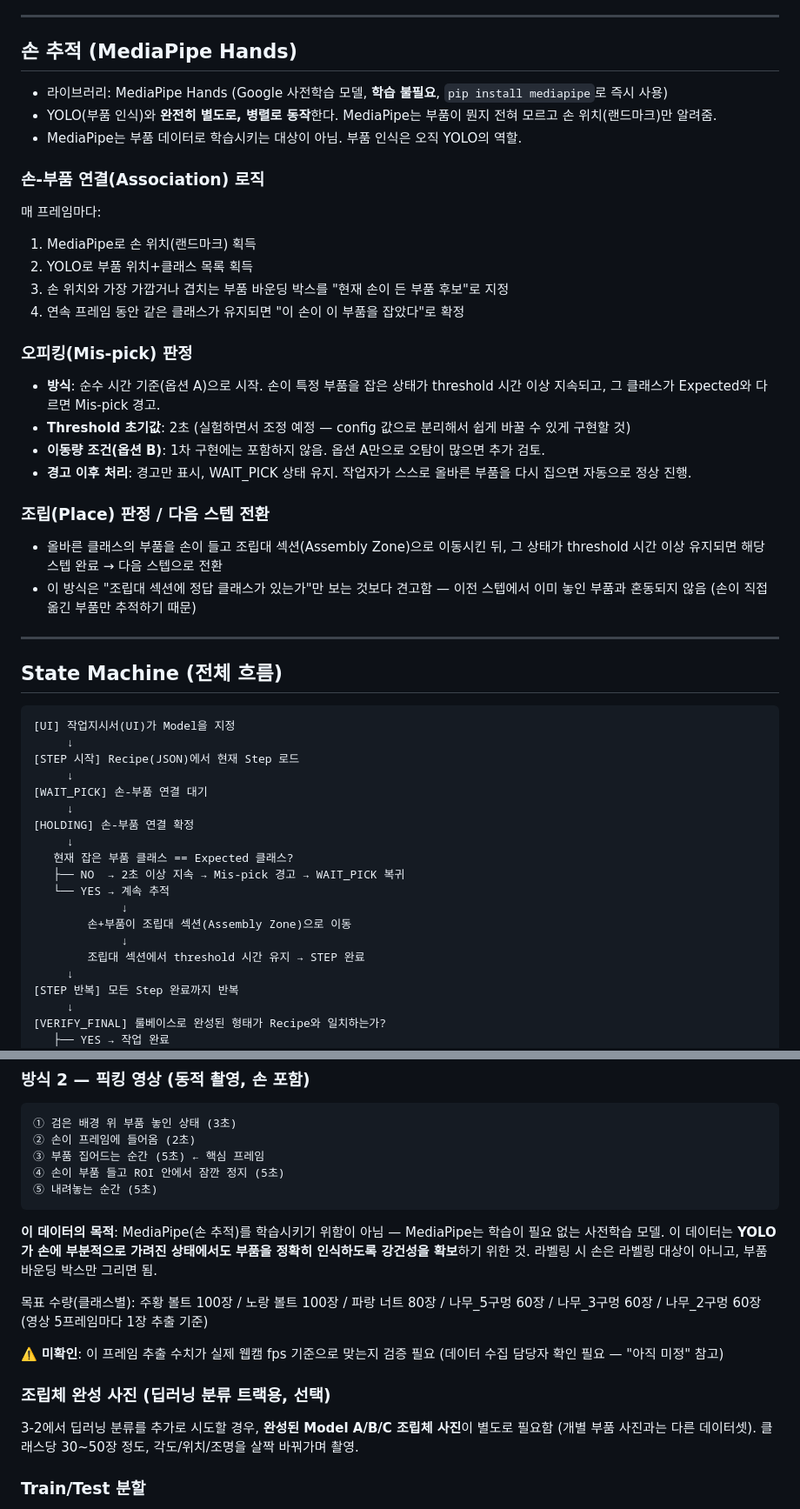
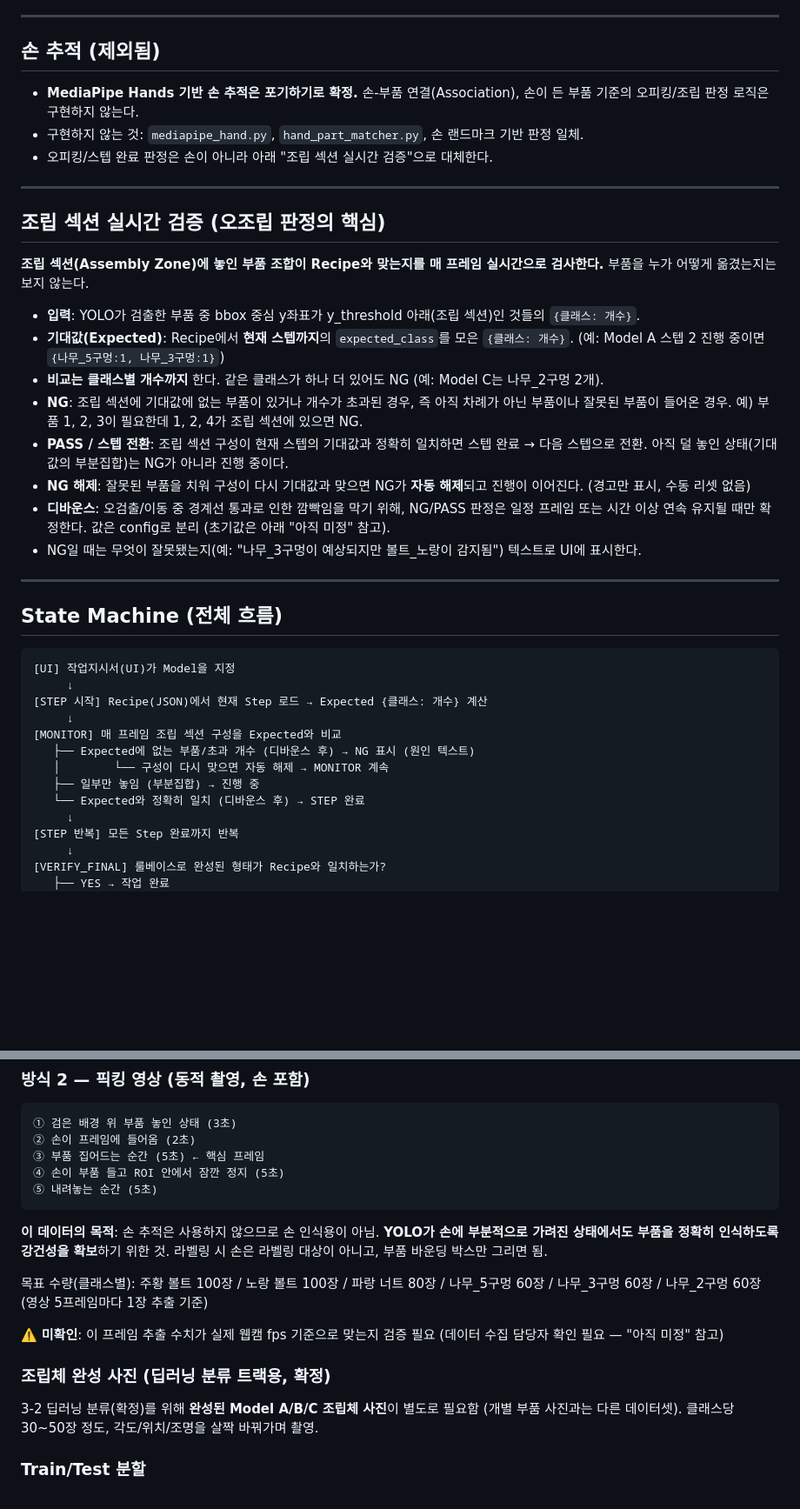
Before and after one commit to hmy7788/SmartFactory_Vision_Project2, a Markdown page: CLAUDE.md, 2 parts joined by grey strips. Shown at 87% size. Drawn GitHub-style; blank space fills up the shorter version.

Commit message:
CLAUDE.md: 손 추적 제외, 조립 섹션 실시간 검증 방식으로 변경
- MediaPipe 손 추적/손-부품 연결 로직 제외
- 조립 섹션 구성을 Recipe 기대값과 실시간 비교해 NG/PASS 판정
- State Machine을 새 방식으로 재작성
- Model A/B/C 딥러닝 분류 트랙을 확정 항목으로 변경
- 아직 미정 항목 추가 (디바운스, 너트 처리, y_threshold)

Co-Authored-By: Claude Sonnet 5 <noreply@anthropic.com>

````diff
--- a/CLAUDE.md
+++ b/CLAUDE.md
@@ -55,28 +55,27 @@
 
 ---
 
-## 손 추적 (MediaPipe Hands)
+## 손 추적 (제외됨)
 
-- 라이브러리: MediaPipe Hands (Google 사전학습 모델, **학습 불필요**, `pip install mediapipe`로 즉시 사용)
-- YOLO(부품 인식)와 **완전히 별도로, 병렬로 동작**한다. MediaPipe는 부품이 뭔지 전혀 모르고 손 위치(랜드마크)만 알려줌.
-- MediaPipe는 부품 데이터로 학습시키는 대상이 아님. 부품 인식은 오직 YOLO의 역할.
-### 손-부품 연결(Association) 로직
+- **MediaPipe Hands 기반 손 추적은 포기하기로 확정.** 손-부품 연결(Association), 손이 든 부품 기준의 오피킹/조립 판정 로직은 구현하지 않는다.
+- 구현하지 않는 것: `mediapipe_hand.py`, `hand_part_matcher.py`, 손 랜드마크 기반 판정 일체.
+- 오피킹/스텝 완료 판정은 손이 아니라 아래 "조립 섹션 실시간 검증"으로 대체한다.
 
-매 프레임마다:
-1. MediaPipe로 손 위치(랜드마크) 획득
-2. YOLO로 부품 위치+클래스 목록 획득
-3. 손 위치와 가장 가깝거나 겹치는 부품 바운딩 박스를 "현재 손이 든 부품 후보"로 지정
-4. 연속 프레임 동안 같은 클래스가 유지되면 "이 손이 이 부품을 잡았다"로 확정
-### 오피킹(Mis-pick) 판정
+---
 
-- **방식**: 순수 시간 기준(옵션 A)으로 시작. 손이 특정 부품을 잡은 상태가 threshold 시간 이상 지속되고, 그 클래스가 Expected와 다르면 Mis-pick 경고.
-- **Threshold 초기값**: 2초 (실험하면서 조정 예정 — config 값으로 분리해서 쉽게 바꿀 수 있게 구현할 것)
-- **이동량 조건(옵션 B)**: 1차 구현에는 포함하지 않음. 옵션 A만으로 오탐이 많으면 추가 검토.
-- **경고 이후 처리**: 경고만 표시, WAIT_PICK 상태 유지. 작업자가 스스로 올바른 부품을 다시 집으면 자동으로 정상 진행.
-### 조립(Place) 판정 / 다음 스텝 전환
+## 조립 섹션 실시간 검증 (오조립 판정의 핵심)
 
-- 올바른 클래스의 부품을 손이 들고 조립대 섹션(Assembly Zone)으로 이동시킨 뒤, 그 상태가 threshold 시간 이상 유지되면 해당 스텝 완료 → 다음 스텝으로 전환
-- 이 방식은 "조립대 섹션에 정답 클래스가 있는가"만 보는 것보다 견고함 — 이전 스텝에서 이미 놓인 부품과 혼동되지 않음 (손이 직접 옮긴 부품만 추적하기 때문)
+**조립 섹션(Assembly Zone)에 놓인 부품 조합이 Recipe와 맞는지를 매 프레임 실시간으로 검사한다.** 부품을 누가 어떻게 옮겼는지는 보지 않는다.
+
+- **입력**: YOLO가 검출한 부품 중 bbox 중심 y좌표가 y_threshold 아래(조립 섹션)인 것들의 `{클래스: 개수}`.
+- **기대값(Expected)**: Recipe에서 **현재 스텝까지**의 `expected_class`를 모은 `{클래스: 개수}`. (예: Model A 스텝 2 진행 중이면 `{나무_5구멍:1, 나무_3구멍:1}`)
+- **비교는 클래스별 개수까지** 한다. 같은 클래스가 하나 더 있어도 NG (예: Model C는 나무_2구멍 2개).
+- **NG**: 조립 섹션에 기대값에 없는 부품이 있거나 개수가 초과된 경우, 즉 아직 차례가 아닌 부품이나 잘못된 부품이 들어온 경우. 예) 부품 1, 2, 3이 필요한데 1, 2, 4가 조립 섹션에 있으면 NG.
+- **PASS / 스텝 전환**: 조립 섹션 구성이 현재 스텝의 기대값과 정확히 일치하면 스텝 완료 → 다음 스텝으로 전환. 아직 덜 놓인 상태(기대값의 부분집합)는 NG가 아니라 진행 중이다.
+- **NG 해제**: 잘못된 부품을 치워 구성이 다시 기대값과 맞으면 NG가 **자동 해제**되고 진행이 이어진다. (경고만 표시, 수동 리셋 없음)
+- **디바운스**: 오검출/이동 중 경계선 통과로 인한 깜빡임을 막기 위해, NG/PASS 판정은 일정 프레임 또는 시간 이상 연속 유지될 때만 확정한다. 값은 config로 분리 (초기값은 아래 "아직 미정" 참고).
+- NG일 때는 무엇이 잘못됐는지(예: "나무_3구멍이 예상되지만 볼트_노랑이 감지됨") 텍스트로 UI에 표시한다.
+
 ---
 
 ## State Machine (전체 흐름)
@@ -84,19 +83,13 @@
 ```
 [UI] 작업지시서(UI)가 Model을 지정
      ↓
-[STEP 시작] Recipe(JSON)에서 현재 Step 로드
+[STEP 시작] Recipe(JSON)에서 현재 Step 로드 → Expected {클래스: 개수} 계산
      ↓
-[WAIT_PICK] 손-부품 연결 대기
-     ↓
-[HOLDING] 손-부품 연결 확정
-     ↓
-   현재 잡은 부품 클래스 == Expected 클래스?
-   ├── NO  → 2초 이상 지속 → Mis-pick 경고 → WAIT_PICK 복귀
-   └── YES → 계속 추적
-             ↓
-        손+부품이 조립대 섹션(Assembly Zone)으로 이동
-             ↓
-        조립대 섹션에서 threshold 시간 유지 → STEP 완료
+[MONITOR] 매 프레임 조립 섹션 구성을 Expected와 비교
+   ├── Expected에 없는 부품/초과 개수 (디바운스 후) → NG 표시 (원인 텍스트)
+   │        └── 구성이 다시 맞으면 자동 해제 → MONITOR 계속
+   ├── 일부만 놓임 (부분집합) → 진행 중
+   └── Expected와 정확히 일치 (디바운스 후) → STEP 완료
      ↓
 [STEP 반복] 모든 Step 완료까지 반복
      ↓
@@ -125,15 +118,15 @@
 ⑤ 내려놓는 순간 (5초)
 ```
 
-**이 데이터의 목적**: MediaPipe(손 추적)를 학습시키기 위함이 아님 — MediaPipe는 학습이 필요 없는 사전학습 모델. 이 데이터는 **YOLO가 손에 부분적으로 가려진 상태에서도 부품을 정확히 인식하도록 강건성을 확보**하기 위한 것. 라벨링 시 손은 라벨링 대상이 아니고, 부품 바운딩 박스만 그리면 됨.
+**이 데이터의 목적**: 손 추적은 사용하지 않으므로 손 인식용이 아님. **YOLO가 손에 부분적으로 가려진 상태에서도 부품을 정확히 인식하도록 강건성을 확보**하기 위한 것. 라벨링 시 손은 라벨링 대상이 아니고, 부품 바운딩 박스만 그리면 됨.
 
 목표 수량(클래스별): 주황 볼트 100장 / 노랑 볼트 100장 / 파랑 너트 80장 / 나무_5구멍 60장 / 나무_3구멍 60장 / 나무_2구멍 60장 (영상 5프레임마다 1장 추출 기준)
 
 ⚠️ **미확인**: 이 프레임 추출 수치가 실제 웹캠 fps 기준으로 맞는지 검증 필요 (데이터 수집 담당자 확인 필요 — "아직 미정" 참고)
 
-### 조립체 완성 사진 (딥러닝 분류 트랙용, 선택)
+### 조립체 완성 사진 (딥러닝 분류 트랙용, 확정)
 
-3-2에서 딥러닝 분류를 추가로 시도할 경우, **완성된 Model A/B/C 조립체 사진**이 별도로 필요함 (개별 부품 사진과는 다른 데이터셋). 클래스당 30~50장 정도, 각도/위치/조명을 살짝 바꿔가며 촬영.
+3-2 딥러닝 분류(확정)를 위해 **완성된 Model A/B/C 조립체 사진**이 별도로 필요함 (개별 부품 사진과는 다른 데이터셋). 클래스당 30~50장 정도, 각도/위치/조명을 살짝 바꿔가며 촬영.
 
 ### Train/Test 분할
 
````
Also changed, not shown: other parts of CLAUDE.md (+10 -10 lines).
